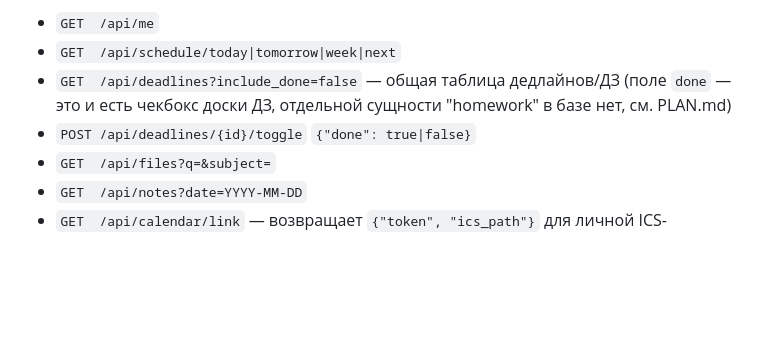
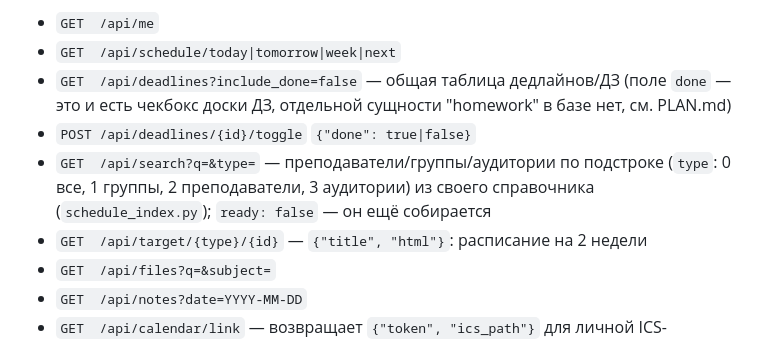
Before and after one commit to mekit54567/uiboshki-bot, a Markdown page: webapp/README.md, the part around the change. GitHub-like rendering; blank space fills up the shorter version.

```diff
--- a/webapp/README.md
+++ b/webapp/README.md
@@ -45,6 +45,10 @@ WebApp вне Telegram покажет «Не удалось авторизова
   (поле `done` — это и есть чекбокс доски ДЗ, отдельной сущности "homework"
   в базе нет, см. PLAN.md)
 - `POST /api/deadlines/{id}/toggle` `{"done": true|false}`
+- `GET  /api/search?q=&type=` — преподаватели/группы/аудитории по
+  подстроке (`type`: 0 все, 1 группы, 2 преподаватели, 3 аудитории) из своего
+  справочника (`schedule_index.py`); `ready: false` — он ещё собирается
+- `GET  /api/target/{type}/{id}` — `{"title", "html"}`: расписание на 2 недели
 - `GET  /api/files?q=&subject=`
 - `GET  /api/notes?date=YYYY-MM-DD`
 - `GET  /api/calendar/link` — возвращает `{"token", "ics_path"}` для личной
```
Also changed, not shown: CHANGELOG.md (+11 -0 lines), PLAN.md (+6 -1 lines).
